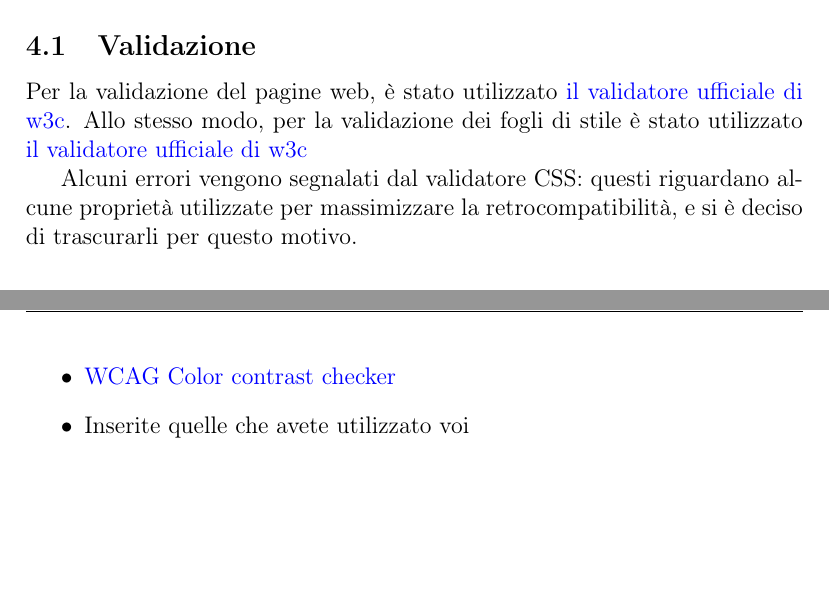
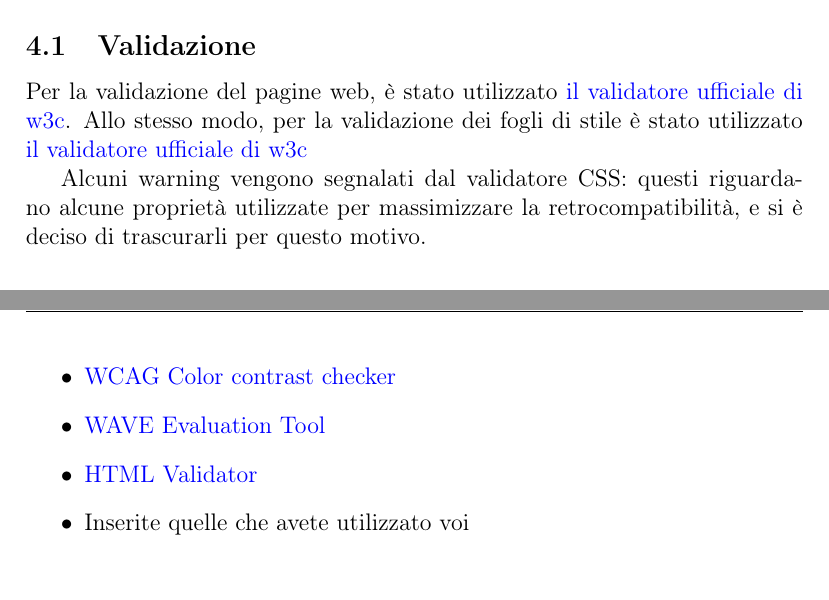
Before and after one commit to microtower00/tecweb-2021, a LaTeX paper (Relazione/relazione.tex, which reads Relazione/contenuti/validazione_testing.tex): two parts of pages 16 and 17 of 17, joined at a grey line, cut so that both start at the same text. Compiled offline with pdfLaTeX.

Commit message:
fix validazione e testine e aggiunti plugin Chrome

```diff
--- a/Relazione/contenuti/validazione_testing.tex
+++ b/Relazione/contenuti/validazione_testing.tex
@@ -8,7 +8,7 @@ Per la validazione del pagine web, è stato utilizzato \href{https://validator.w
 Allo stesso modo, per la validazione dei fogli di stile è stato utilizzato \href{https://jigsaw.w3.org/css-validator/}{il validatore ufficiale di w3c}
 
 
-Alcuni errori vengono segnalati dal validatore CSS: questi riguardano alcune proprietà utilizzate per massimizzare la retrocompatibilità, e si è deciso di trascurarli per questo motivo.
+Alcuni warning vengono segnalati dal validatore CSS: questi riguardano alcune proprietà utilizzate per massimizzare la retrocompatibilità, e si è deciso di trascurarli per questo motivo.
 
 \subsection{Testing}
 Il testing è stato effettuato con lo scopo di rilevare e migliorare le funzionalità e l'accessibilità del sito web.
@@ -25,5 +25,7 @@ Alcuni di questi controlli sono stati eseguiti manualmente, mentre altri sono st
 Le estensioni utilizzate sono: \begin{itemize}
     \item \href{https://addons.mozilla.org/en-US/firefox/addon/ainspector-wcag/}{AInspector WCAG}
     \item \href{https://addons.mozilla.org/en-US/firefox/addon/wcag-contrast-checker/}{WCAG Color contrast checker}
+    \item \href{https://chrome.google.com/webstore/detail/wave-evaluation-tool/jbbplnpkjmmeebjpijfedlgcdilocofh}{WAVE Evaluation Tool}
+    \item \href{https://chrome.google.com/webstore/detail/html-validator/mpbelhhnfhfjnaehkcnnaknldmnocglk}{HTML Validator}
     \item Inserite quelle che avete utilizzato voi
 \end{itemize}
```
Also changed, not shown: Relazione/relazione.pdf.
